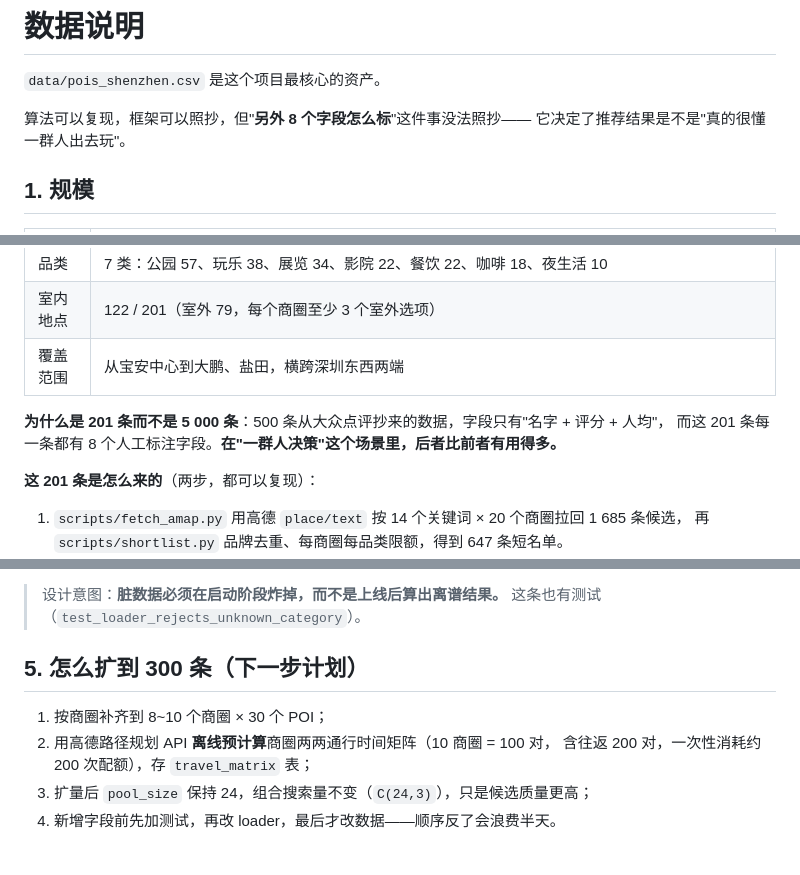
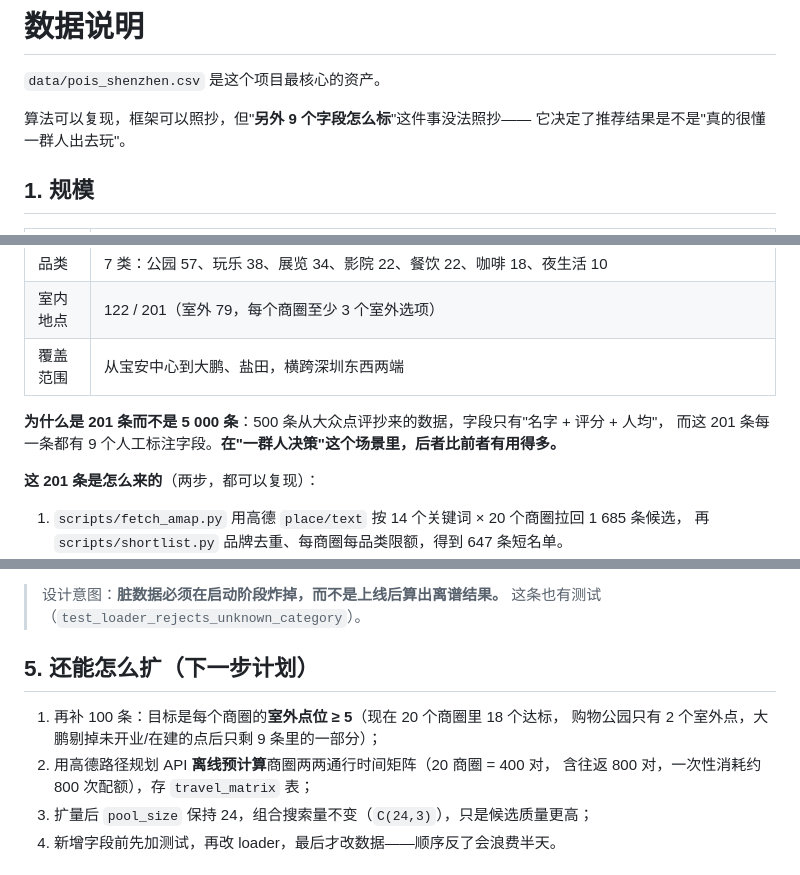
Before and after one commit to Chenk44/chenke, a Markdown page: docs/DATA.md, 3 parts joined by grey strips. Drawn GitHub-style.

```diff
--- a/docs/DATA.md
+++ b/docs/DATA.md
@@ -2,7 +2,7 @@
 
 `data/pois_shenzhen.csv` 是这个项目最核心的资产。
 
-算法可以复现，框架可以照抄，但"**另外 8 个字段怎么标**"这件事没法照抄——
+算法可以复现，框架可以照抄，但"**另外 9 个字段怎么标**"这件事没法照抄——
 它决定了推荐结果是不是"真的很懂一群人出去玩"。
 
 ## 1. 规模
@@ -16,7 +16,7 @@
 | 覆盖范围 | 从宝安中心到大鹏、盐田，横跨深圳东西两端 |
 
 **为什么是 201 条而不是 5 000 条**：500 条从大众点评抄来的数据，字段只有"名字 + 评分 + 人均"，
-而这 201 条每一条都有 8 个人工标注字段。**在"一群人决策"这个场景里，后者比前者有用得多。**
+而这 201 条每一条都有 9 个人工标注字段。**在"一群人决策"这个场景里，后者比前者有用得多。**
 
 **这 201 条是怎么来的**（两步，都可以复现）：
 
@@ -102,11 +102,12 @@ python -m scripts.seed --reset
 > 设计意图：**脏数据必须在启动阶段炸掉，而不是上线后算出离谱结果。**
 > 这条也有测试（`test_loader_rejects_unknown_category`）。
 
-## 5. 怎么扩到 300 条（下一步计划）
+## 5. 还能怎么扩（下一步计划）
 
-1. 按商圈补齐到 8~10 个商圈 × 30 个 POI；
-2. 用高德路径规划 API **离线预计算**商圈两两通行时间矩阵（10 商圈 = 100 对，
-   含往返 200 对，一次性消耗约 200 次配额），存 `travel_matrix` 表；
+1. 再补 100 条：目标是每个商圈的**室外点位 ≥ 5**（现在 20 个商圈里 18 个达标，
+   购物公园只有 2 个室外点，大鹏剔掉未开业/在建的点后只剩 9 条里的一部分）；
+2. 用高德路径规划 API **离线预计算**商圈两两通行时间矩阵（20 商圈 = 400 对，
+   含往返 800 对，一次性消耗约 800 次配额），存 `travel_matrix` 表；
 3. 扩量后 `pool_size` 保持 24，组合搜索量不变（`C(24,3)`），只是候选质量更高；
 4. 新增字段前先加测试，再改 loader，最后才改数据——顺序反了会浪费半天。
 
```
Also changed, not shown: README.md (+11 -4 lines), docs/preview-plans.png.
